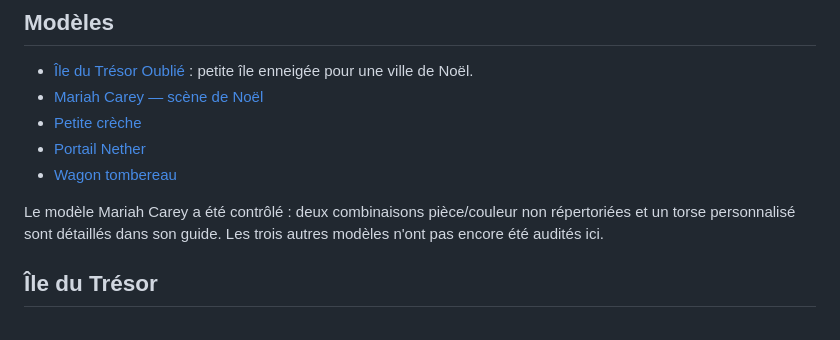
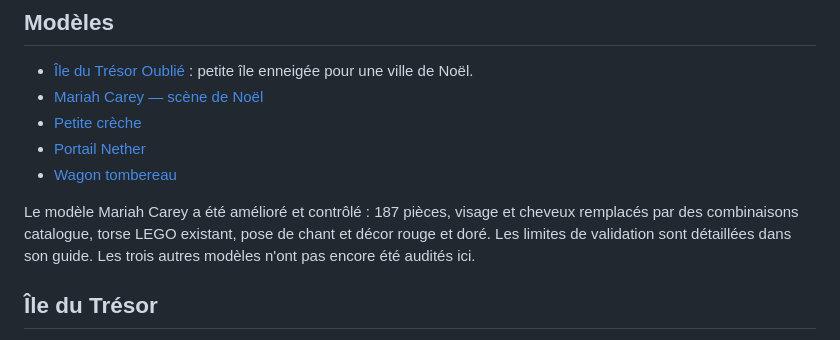
Before and after one commit to Karlos-fr/lego-mocs, a Markdown page: README.md, the part around the change. Rendered like a GitHub page.

```diff
--- a/README.md
+++ b/README.md
@@ -10,7 +10,7 @@ Modèles personnels créés avec BrickLink Studio, aperçus et outils de vérifi
 - [Portail Nether](Portail_Nether_V4_Centre_Transparent.io)
 - [Wagon tombereau](Wagon_Tombereau_V2_1_Fond_Brun_Lisse.io)
 
-Le modèle Mariah Carey a été contrôlé : deux combinaisons pièce/couleur non répertoriées et un torse personnalisé sont détaillés dans son guide. Les trois autres modèles n'ont pas encore été audités ici.
+Le modèle Mariah Carey a été amélioré et contrôlé : 187 pièces, visage et cheveux remplacés par des combinaisons catalogue, torse LEGO existant, pose de chant et décor rouge et doré. Les limites de validation sont détaillées dans son guide. Les trois autres modèles n'ont pas encore été audités ici.
 
 ## Île du Trésor
 
```
Also changed, not shown: Mariah_Carey/README.md (+34 -11 lines), Mariah_Carey/Mariah_Carey_apercu.png, 1 other file.
